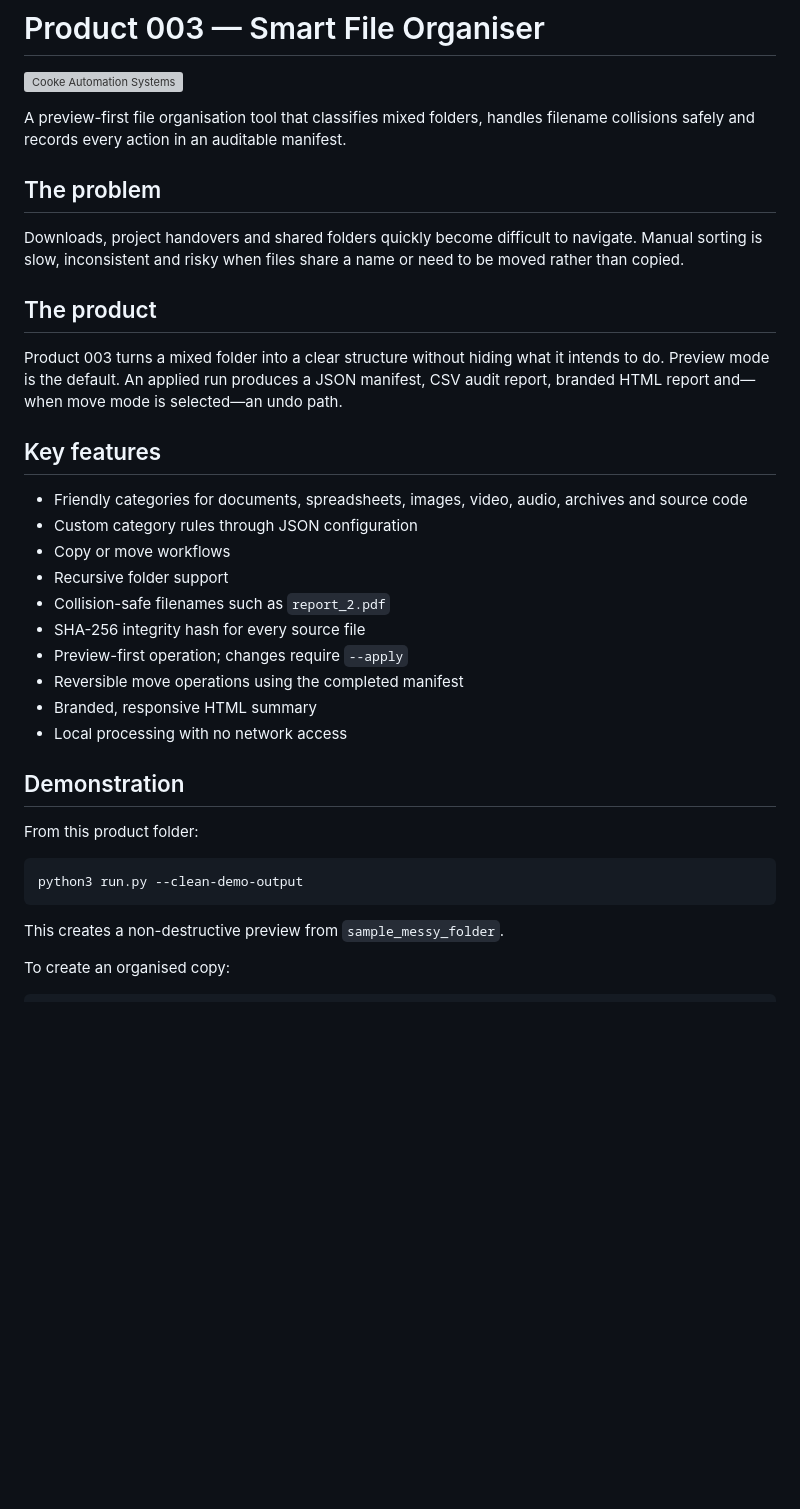
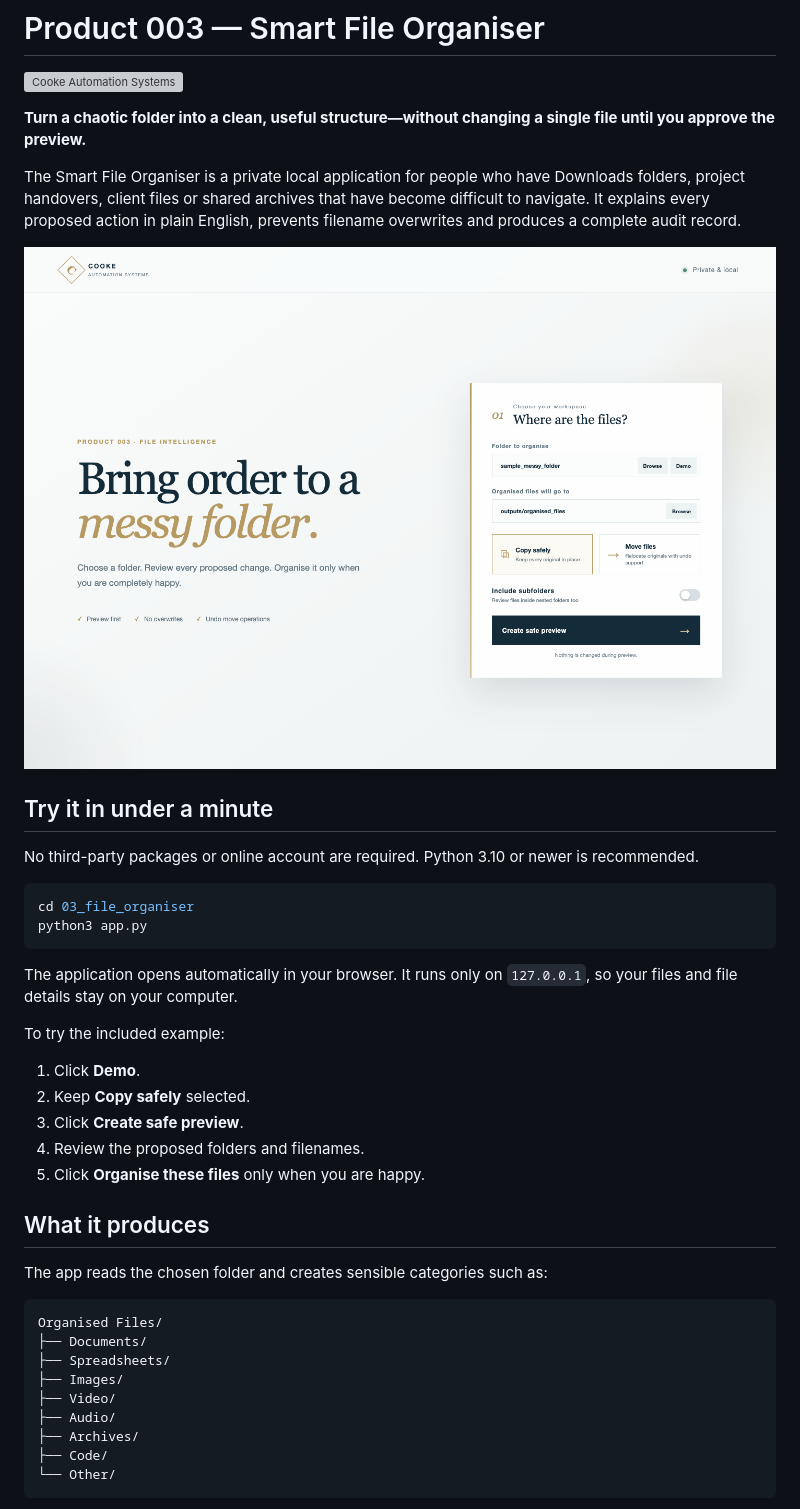
Before and after one commit to deancooke05/dean-automation-portfolio, a Markdown page: 03_file_organiser/README.md, the part around one of its changes. Rendered like a GitHub page; pictures changed too: 03_file_organiser/screenshots/01_guided_setup.png (added); blank space fills up the shorter version; grey boxes are pictures that could not be loaded.

````diff
--- a/03_file_organiser/README.md
+++ b/03_file_organiser/README.md
@@ -2,37 +2,44 @@
 
 ![Cooke Automation Systems](../brand/logo.svg)
 
-A preview-first file organisation tool that classifies mixed folders, handles filename collisions safely and records every action in an auditable manifest.
+**Turn a chaotic folder into a clean, useful structure—without changing a single file until you approve the preview.**
 
-## The problem
+The Smart File Organiser is a private local application for people who have Downloads folders, project handovers, client files or shared archives that have become difficult to navigate. It explains every proposed action in plain English, prevents filename overwrites and produces a complete audit record.
 
-Downloads, project handovers and shared folders quickly become difficult to navigate. Manual sorting is slow, inconsistent and risky when files share a name or need to be moved rather than copied.
+![Guided setup interface](screenshots/01_guided_setup.png)
 
-## The product
+## Try it in under a minute
 
-Product 003 turns a mixed folder into a clear structure without hiding what it intends to do. Preview mode is the default. An applied run produces a JSON manifest, CSV audit report, branded HTML report and—when move mode is selected—an undo path.
-
-## Key features
-
-- Friendly categories for documents, spreadsheets, images, video, audio, archives and source code
-- Custom category rules through JSON configuration
-- Copy or move workflows
-- Recursive folder support
-- Collision-safe filenames such as `report_2.pdf`
-- SHA-256 integrity hash for every source file
-- Preview-first operation; changes require `--apply`
-- Reversible move operations using the completed manifest
-- Branded, responsive HTML summary
-- Local processing with no network access
-
-## Demonstration
-
-From this product folder:
+No third-party packages or online account are required. Python 3.10 or newer is recommended.
 
 ```bash
-python3 run.py --clean-demo-output
+cd 03_file_organiser
+python3 app.py
 ```
 
-This creates a non-destructive preview from `sample_messy_folder`.
+The application opens automatically in your browser. It runs only on `127.0.0.1`, so your files and file details stay on your computer.
 
-To create an organised copy:
+To try the included example:
+
+1. Click **Demo**.
+2. Keep **Copy safely** selected.
+3. Click **Create safe preview**.
+4. Review the proposed folders and filenames.
+5. Click **Organise these files** only when you are happy.
+
+## What it produces
+
+The app reads the chosen folder and creates sensible categories such as:
+
+```text
+Organised Files/
+├── Documents/
+├── Spreadsheets/
+├── Images/
+├── Video/
+├── Audio/
+├── Archives/
+├── Code/
+└── Other/
+```
+
````
Also changed, not shown: other parts of 03_file_organiser/README.md (+96 -30 lines), 03_file_organiser/CHANGELOG.md (+11 -0 lines), 03_file_organiser/ROADMAP.md (+4 -3 lines), 03_file_organiser/screenshots/02_safe_preview.png (added), 03_file_organiser/screenshots/03_success.png (added), 03_file_organiser/screenshots/04_mobile_setup.png (added), 03_file_organiser/screenshots/05_audit_report.png (added), 11 other files.
